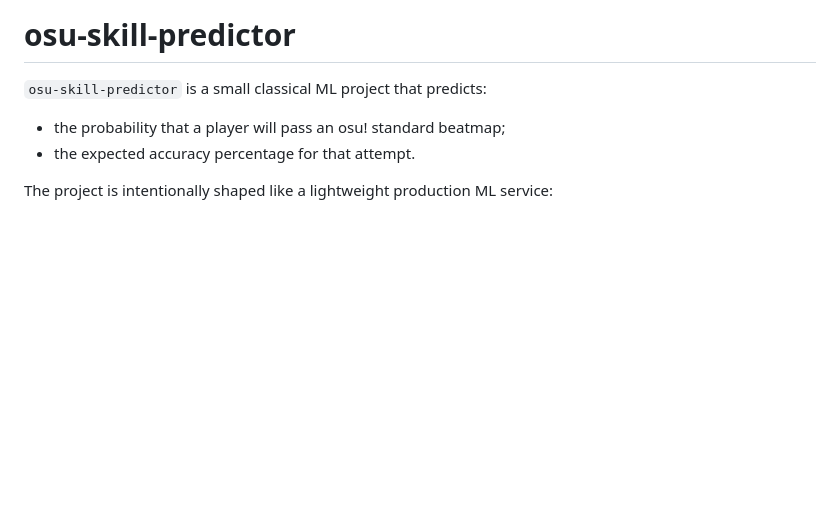
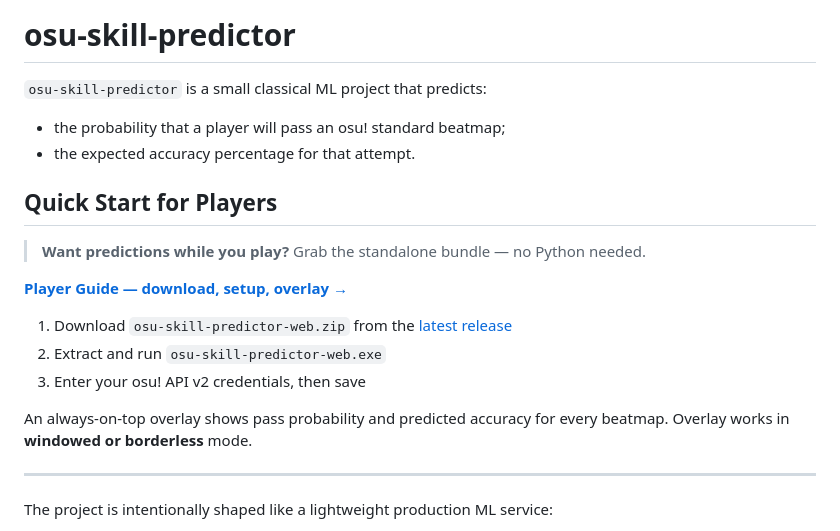
Before and after one commit to nayutalienx/osu-skill-predictor, a Markdown page: README.md, the part around the change. Drawn GitHub-style; blank space fills up the shorter version.

Commit message:
Add player quick start to README and standalone player guide

```diff
--- a/README.md
+++ b/README.md
@@ -4,6 +4,20 @@
 
 - the probability that a player will pass an osu! standard beatmap;
 - the expected accuracy percentage for that attempt.
+
+## Quick Start for Players
+
+> **Want predictions while you play?** Grab the standalone bundle — no Python needed.
+
+**[Player Guide &mdash; download, setup, overlay →](docs/standalone_player_guide.md)**
+
+1. Download `osu-skill-predictor-web.zip` from the [latest release](https://github.com/nayutalienx/osu-skill-predictor/releases/latest)
+2. Extract and run `osu-skill-predictor-web.exe`
+3. Enter your osu! API v2 credentials, then save
+
+An always-on-top overlay shows pass probability and predicted accuracy for every beatmap. Overlay works in **windowed or borderless** mode.
+
+---
 
 The project is intentionally shaped like a lightweight production ML service:
 
```
Also changed, not shown: docs/standalone_player_guide.md (added, +97 -0 lines).
